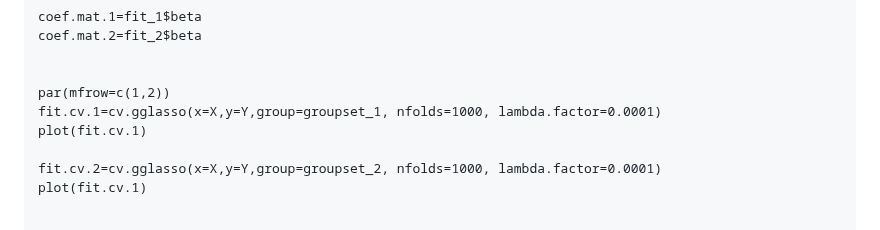
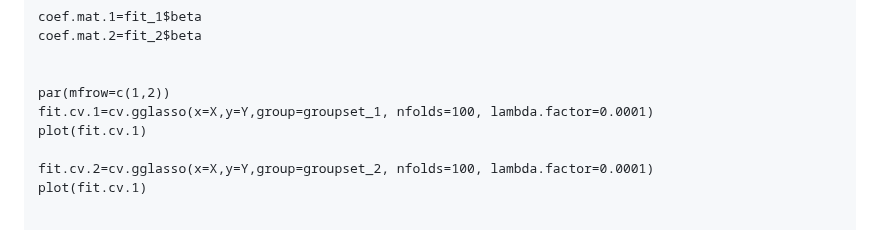
Before and after one commit to Aiecco/Stat-Methods-2024, a Markdown page: README.md, the part around the change. Drawn GitHub-style.

Commit message:
100 fold cv instead of 1000
taking too long

```diff
--- a/README.md
+++ b/README.md
@@ -231,10 +231,10 @@ House size metrics capture highly correlated attributes such as the living area
 
 
     par(mfrow=c(1,2))
-    fit.cv.1=cv.gglasso(x=X,y=Y,group=groupset_1, nfolds=1000, lambda.factor=0.0001)
+    fit.cv.1=cv.gglasso(x=X,y=Y,group=groupset_1, nfolds=100, lambda.factor=0.0001)
     plot(fit.cv.1)
 
-    fit.cv.2=cv.gglasso(x=X,y=Y,group=groupset_2, nfolds=1000, lambda.factor=0.0001)
+    fit.cv.2=cv.gglasso(x=X,y=Y,group=groupset_2, nfolds=100, lambda.factor=0.0001)
     plot(fit.cv.1)
 
 
```
